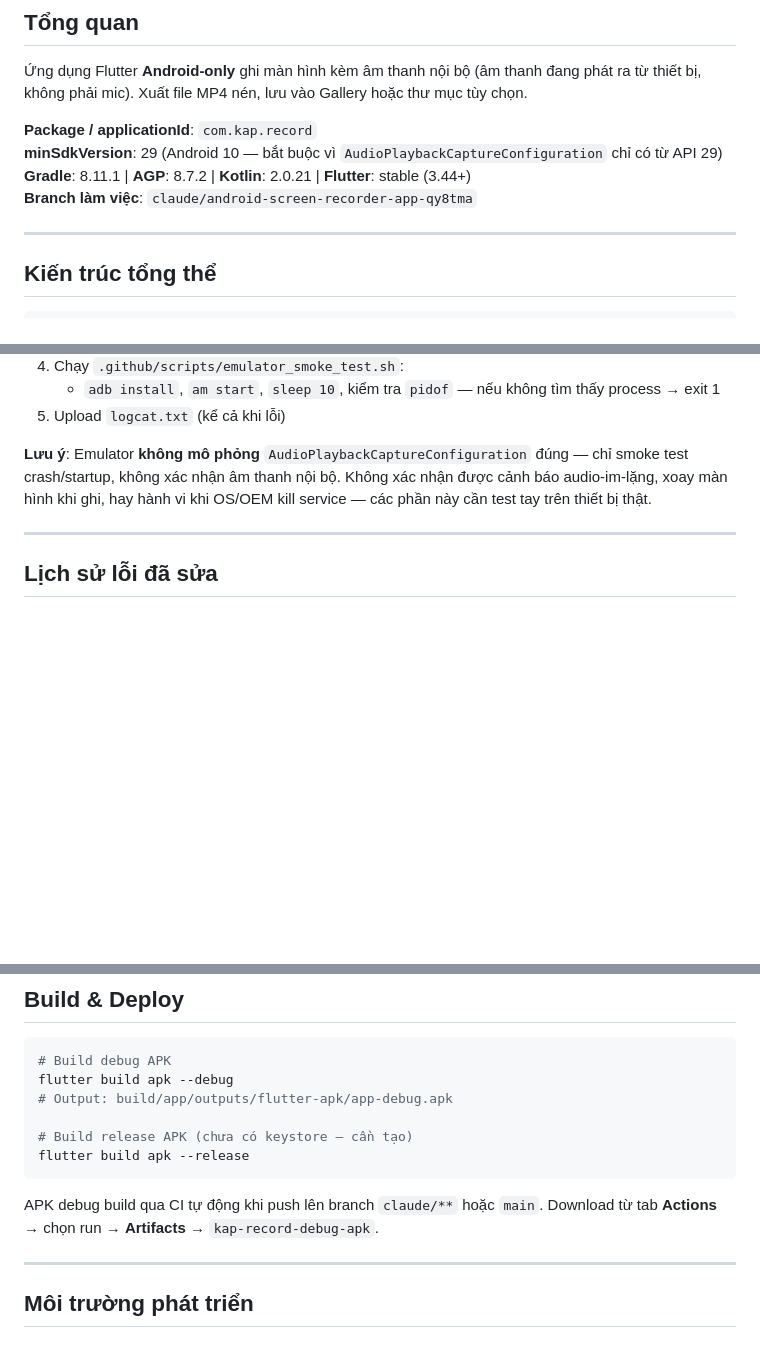
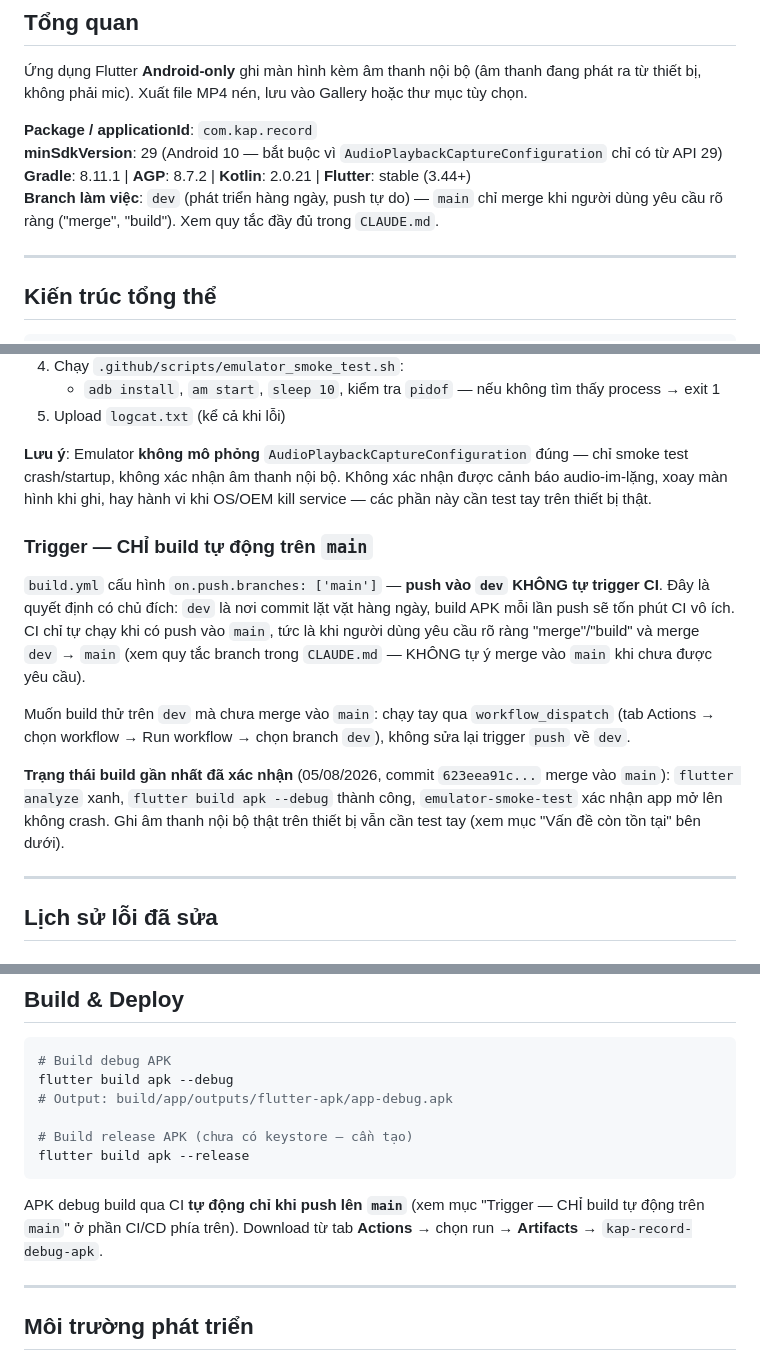
Before and after one commit to kap-persional/kap-record, a Markdown page: WIKI.md, 3 parts joined by grey strips. Drawn GitHub-style; blank space fills up the shorter version.

Commit message:
WIKI: document dev/main branch policy and CI-only-builds-on-main trigger
Cập nhật WIKI.md theo yêu cầu người dùng: nêu rõ dev là branch phát
triển (push tự do), main chỉ merge khi được yêu cầu, và CI chỉ tự build
khi push vào main — không tự trigger khi push dev. Ghi lại trạng thái
build gần nhất đã xác nhận xanh (analyze + build APK + emulator smoke
test) sau khi merge vào main.

Co-Authored-By: Claude Sonnet 5 <noreply@anthropic.com>
Claude-Session: https://claude.ai/code/session_014WKYenAeZC2SDv356coKBf

````diff
--- a/WIKI.md
+++ b/WIKI.md
@@ -7,7 +7,7 @@
 **Package / applicationId**: `com.kap.record`
 **minSdkVersion**: 29 (Android 10 — bắt buộc vì `AudioPlaybackCaptureConfiguration` chỉ có từ API 29)
 **Gradle**: 8.11.1 | **AGP**: 8.7.2 | **Kotlin**: 2.0.21 | **Flutter**: stable (3.44+)
-**Branch làm việc**: `claude/android-screen-recorder-app-qy8tma`
+**Branch làm việc**: `dev` (phát triển hàng ngày, push tự do) — `main` chỉ merge khi người dùng yêu cầu rõ ràng ("merge", "build"). Xem quy tắc đầy đủ trong `CLAUDE.md`.
 
 ---
 
@@ -287,6 +287,14 @@ File: `.github/workflows/build.yml`
 
 **Lưu ý**: Emulator **không mô phỏng** `AudioPlaybackCaptureConfiguration` đúng — chỉ smoke test crash/startup, không xác nhận âm thanh nội bộ. Không xác nhận được cảnh báo audio-im-lặng, xoay màn hình khi ghi, hay hành vi khi OS/OEM kill service — các phần này cần test tay trên thiết bị thật.
 
+### Trigger — CHỈ build tự động trên `main`
+
+`build.yml` cấu hình `on.push.branches: ['main']` — **push vào `dev` KHÔNG tự trigger CI**. Đây là quyết định có chủ đích: `dev` là nơi commit lặt vặt hàng ngày, build APK mỗi lần push sẽ tốn phút CI vô ích. CI chỉ tự chạy khi có push vào `main`, tức là khi người dùng yêu cầu rõ ràng "merge"/"build" và merge `dev` → `main` (xem quy tắc branch trong `CLAUDE.md` — KHÔNG tự ý merge vào `main` khi chưa được yêu cầu).
+
+Muốn build thử trên `dev` mà chưa merge vào `main`: chạy tay qua `workflow_dispatch` (tab Actions → chọn workflow → Run workflow → chọn branch `dev`), không sửa lại trigger `push` về `dev`.
+
+**Trạng thái build gần nhất đã xác nhận** (05/08/2026, commit `623eea91c...` merge vào `main`): `flutter analyze` xanh, `flutter build apk --debug` thành công, `emulator-smoke-test` xác nhận app mở lên không crash. Ghi âm thanh nội bộ thật trên thiết bị vẫn cần test tay (xem mục "Vấn đề còn tồn tại" bên dưới).
+
 ---
 
 ## Lịch sử lỗi đã sửa
@@ -385,7 +393,7 @@ flutter build apk --debug
 flutter build apk --release
 ```
 
-APK debug build qua CI tự động khi push lên branch `claude/**` hoặc `main`. Download từ tab **Actions** → chọn run → **Artifacts** → `kap-record-debug-apk`.
+APK debug build qua CI **tự động chỉ khi push lên `main`** (xem mục "Trigger — CHỈ build tự động trên `main`" ở phần CI/CD phía trên). Download từ tab **Actions** → chọn run → **Artifacts** → `kap-record-debug-apk`.
 
 ---
 
````
